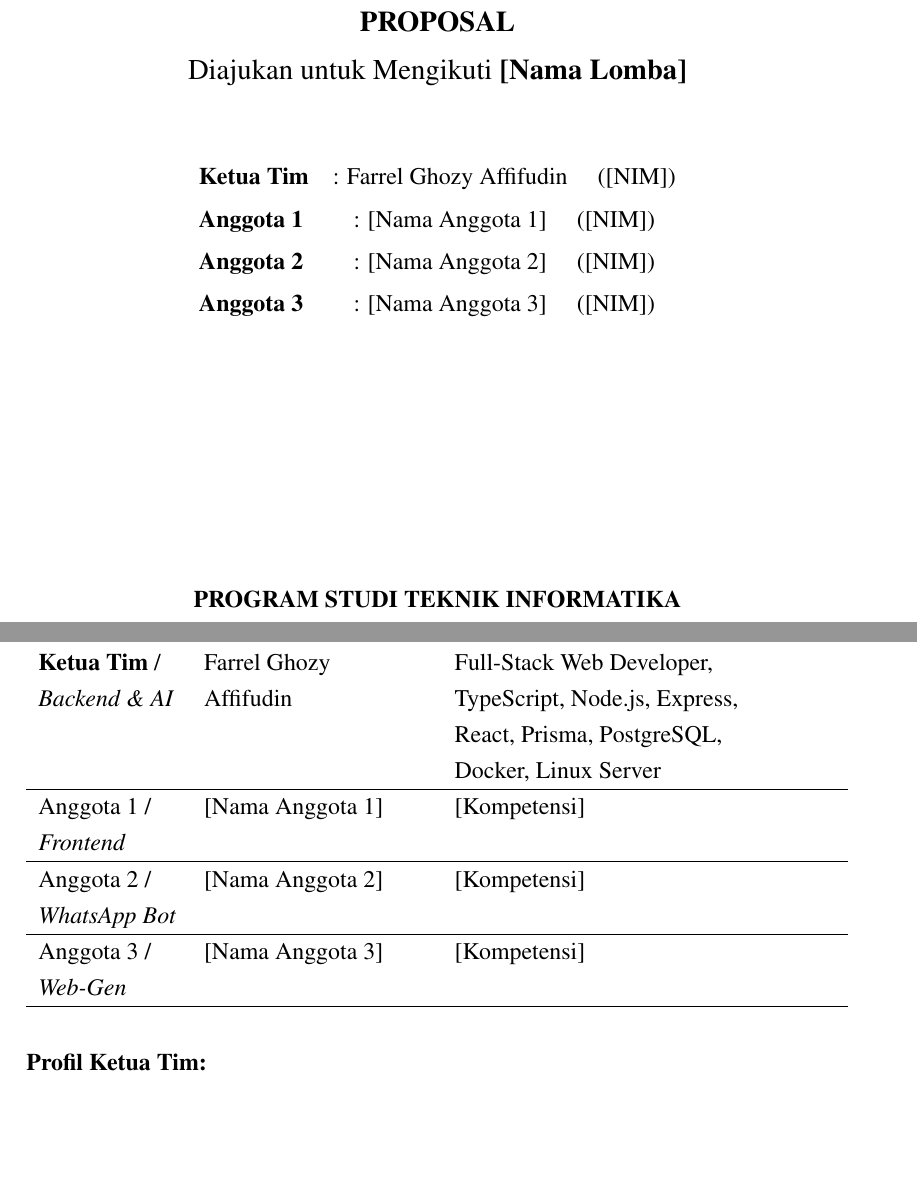
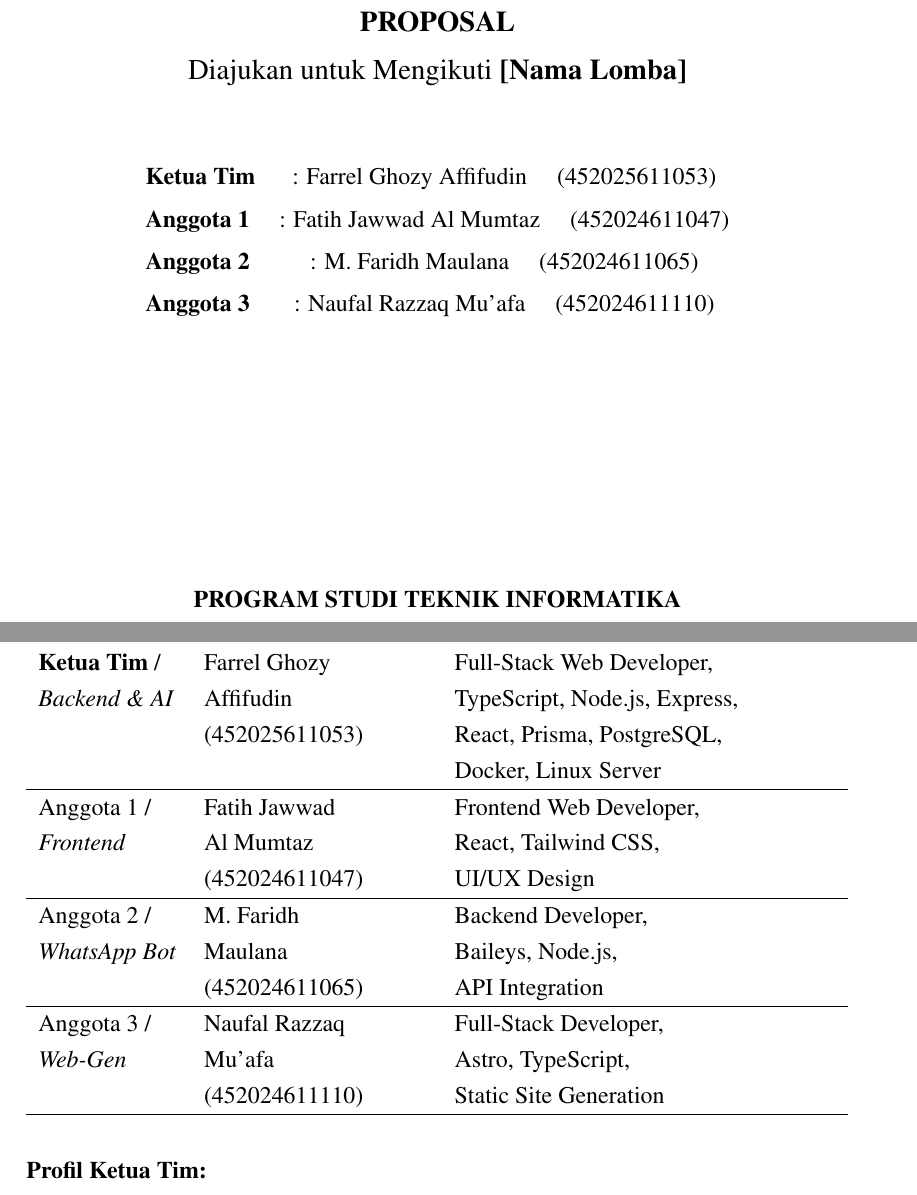
Before and after one commit to FarrelGhozy/WANI, a LaTeX document (Docs/proposal.tex): two parts of pages 1 and 23 of 25 before the commit and two parts of pages 1 and 24 of 26 after it, joined at a grey line, cut so that both start at the same text, the shorter picture padded with empty space. Compiled offline with pdfLaTeX.

Commit message:
setiap BAB mulai halaman baru + update data tim
- \bab command sekarang pake \newpage biar tiap BAB
  mulai di halaman baru
- Cover: update nama & NIM tim
  • Ketua: Farrel Ghozy Affifudin (452025611053)
  • Anggota 1: Fatih Jawwad Al Mumtaz (452024611047)
  • Anggota 2: M. Faridh Maulana (452024611065)
  • Anggota 3: Naufal Razzaq Mu'afa (452024611110)
- Lampiran A: update nama, NIM, & kompetensi tiap anggota

```diff
--- a/Docs/proposal.tex
+++ b/Docs/proposal.tex
@@ -135,6 +135,7 @@
 
 % ── Numbered BAB helper ──────────────────────────────────────
 \newcommand{\bab}[1]{%
+    \newpage
     \setcounter{section}{0}%
     \renewcommand{\thesection}{\arabic{section}}%
     \stepcounter{section}%
@@ -171,10 +172,10 @@
 
     \begin{center}
         \begin{tabular}{lc}
-            \textbf{Ketua Tim} & : Farrel Ghozy Affifudin \quad ([NIM]) \\[0.6ex]
-            \textbf{Anggota 1} & : [Nama Anggota 1] \quad ([NIM]) \\[0.6ex]
-            \textbf{Anggota 2} & : [Nama Anggota 2] \quad ([NIM]) \\[0.6ex]
-            \textbf{Anggota 3} & : [Nama Anggota 3] \quad ([NIM]) \\[0.6ex]
+            \textbf{Ketua Tim} & : Farrel Ghozy Affifudin \quad (452025611053) \\[0.6ex]
+            \textbf{Anggota 1} & : Fatih Jawwad Al Mumtaz \quad (452024611047) \\[0.6ex]
+            \textbf{Anggota 2} & : M. Faridh Maulana \quad (452024611065) \\[0.6ex]
+            \textbf{Anggota 3} & : Naufal Razzaq Mu'afa \quad (452024611110) \\[0.6ex]
         \end{tabular}
     \end{center}
 
@@ -773,17 +774,20 @@ Tim WANI terdiri dari empat mahasiswa Program Studi Teknik Informatika Universit
 \midrule
 \textbf{Ketua Tim} / & Farrel Ghozy & Full-Stack Web Developer, \\
 \textit{Backend \& AI} & Affifudin & TypeScript, Node.js, Express, \\
- & & React, Prisma, PostgreSQL, \\
+ & (452025611053) & React, Prisma, PostgreSQL, \\
  & & Docker, Linux Server \\
 \hline
-Anggota 1 / & [Nama Anggota 1] & [Kompetensi] \\
-\textit{Frontend} & & \\
+Anggota 1 / & Fatih Jawwad & Frontend Web Developer, \\
+\textit{Frontend} & Al Mumtaz & React, Tailwind CSS, \\
+ & (452024611047) & UI/UX Design \\
 \hline
-Anggota 2 / & [Nama Anggota 2] & [Kompetensi] \\
-\textit{WhatsApp Bot} & & \\
+Anggota 2 / & M. Faridh & Backend Developer, \\
+\textit{WhatsApp Bot} & Maulana & Baileys, Node.js, \\
+ & (452024611065) & API Integration \\
 \hline
-Anggota 3 / & [Nama Anggota 3] & [Kompetensi] \\
-\textit{Web-Gen} & & \\
+Anggota 3 / & Naufal Razzaq & Full-Stack Developer, \\
+\textit{Web-Gen} & Mu'afa & Astro, TypeScript, \\
+ & (452024611110) & Static Site Generation \\
 \hline
 \end{tabularx}
 \end{table}
```
Also changed, not shown: Docs/proposal.pdf.
